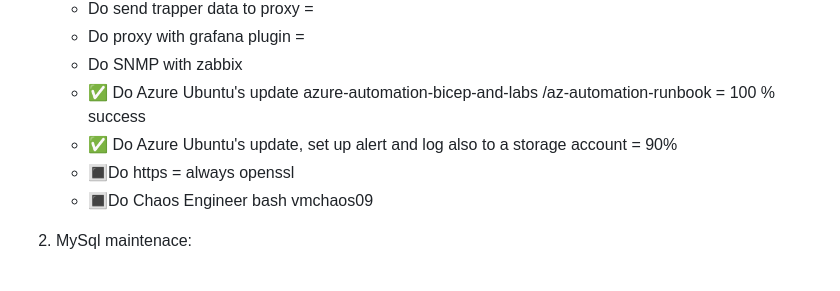
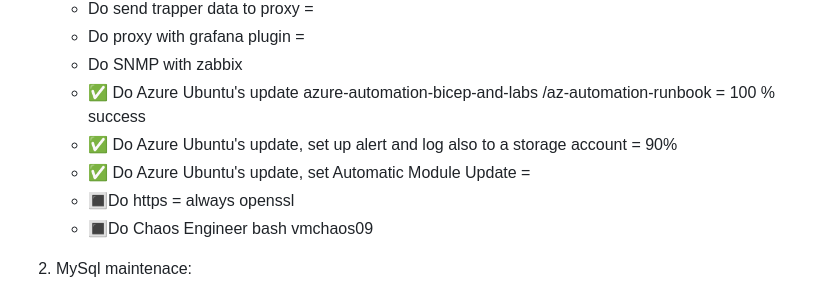
Before and after one commit to spawnmarvel/todo-and-current, a Markdown page: README.md, the part around the change. Rendered like a GitHub page.

Commit message:
comapare

```diff
--- a/README.md
+++ b/README.md
@@ -62,6 +62,7 @@ https://github.com/spawnmarvel/todo-and-current/tree/main/bash_chaos_engineer
     - :white_check_mark: Do Azure Ubuntu's update azure-automation-bicep-and-labs
 /az-automation-runbook = 100 % success
     - :white_check_mark: Do Azure Ubuntu's update, set up alert and log also to a storage account = 90%
+    - :white_check_mark: Do Azure Ubuntu's update, set Automatic Module Update =
     - :white_square_button:Do https = always openssl
     - :white_square_button:Do Chaos Engineer bash vmchaos09
 
```
